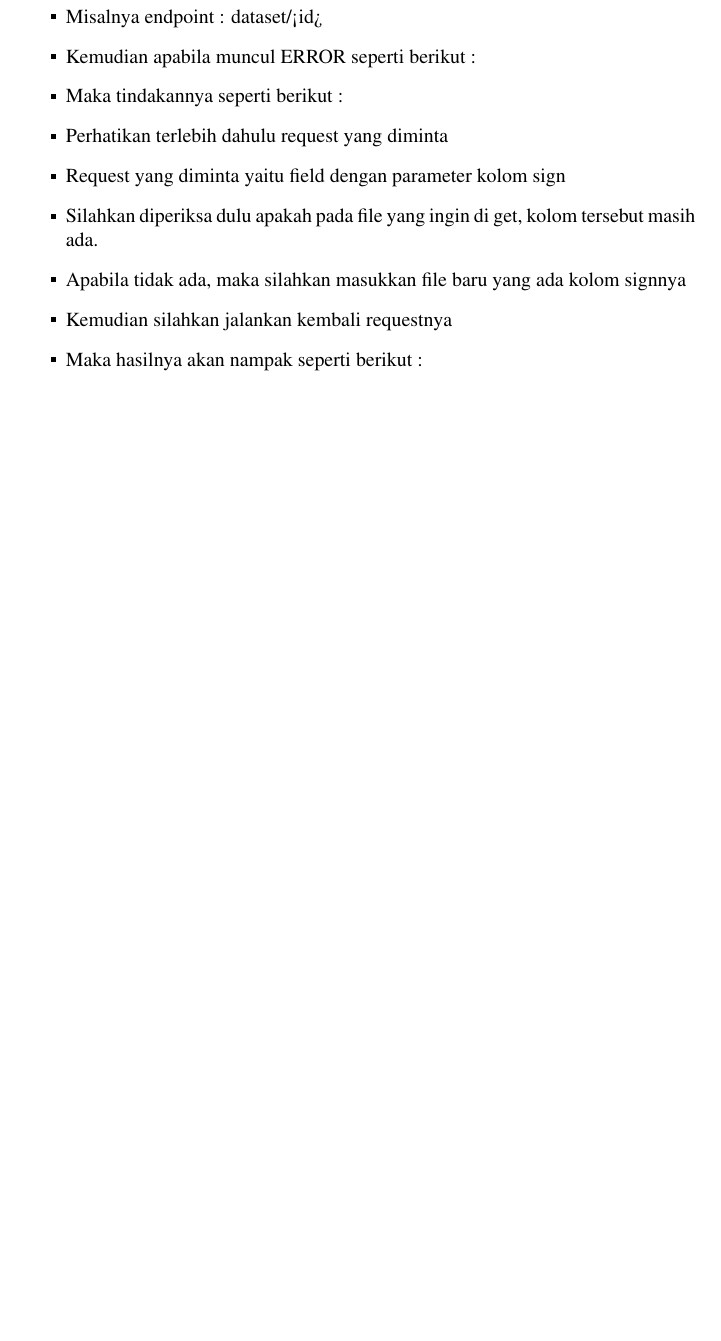
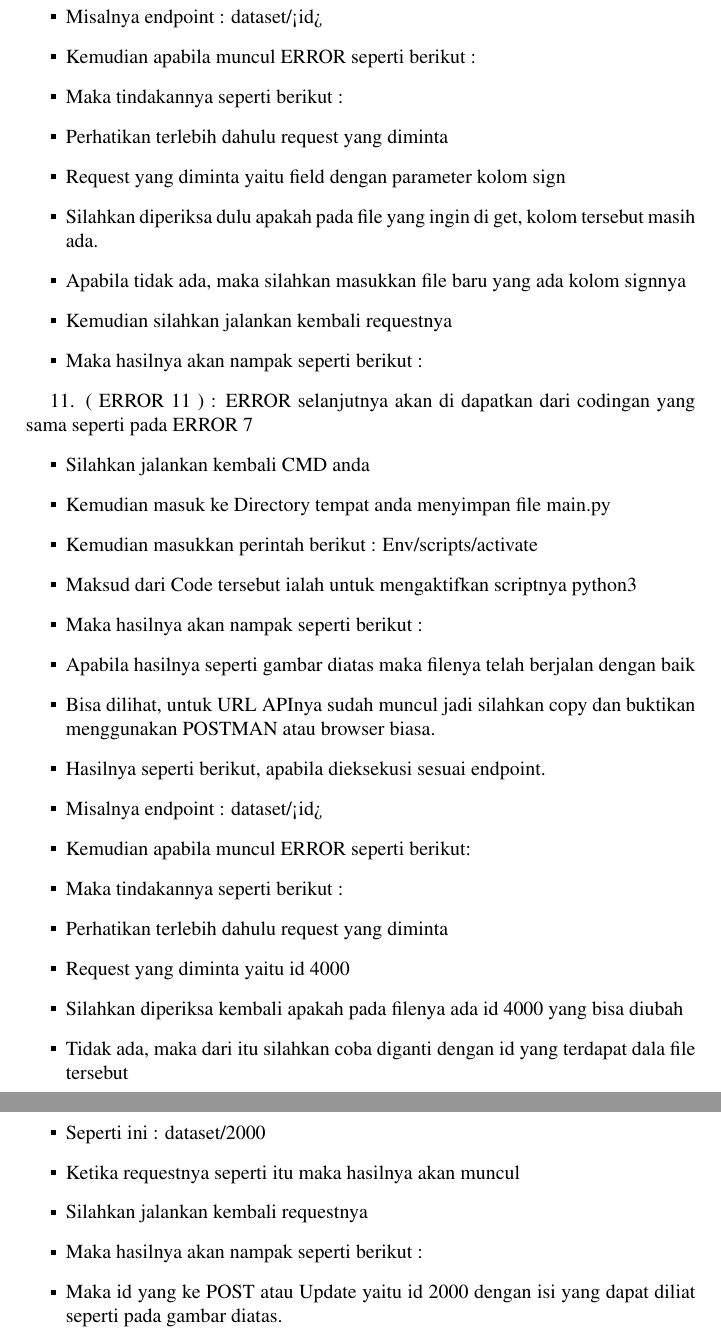
Before and after one commit to BukuInformatika/flask, a LaTeX thesis (main.tex, which reads chapters/10.tex): part of page 100 of 104 before the commit and two parts of pages 100 and 101 of 104 after it, the two joined at a grey line, cut so that both start at the same text, the shorter picture padded with empty space. The pictures show the PDF file main.pdf that the author committed with the source.

Commit message:
menambahkan error 11

```diff
--- a/chapters/10.tex
+++ b/chapters/10.tex
@@ -523,3 +523,32 @@ ERROR selanjutnya akan di dapatkan dari codingan yang sama seperti pada ERROR 7
 \item Maka hasilnya akan nampak seperti berikut :
 %Gambar 24. Hasil pengujian 2 untuk error 9 pada contoh kasus 3
 \end{itemize}
+
+
+11. ( ERROR 11 ) : ERROR selanjutnya akan di dapatkan dari codingan yang sama seperti pada ERROR 7
+\begin{itemize}
+\item Silahkan jalankan kembali CMD anda
+\item Kemudian masuk ke Directory tempat anda menyimpan file main.py
+\item Kemudian masukkan perintah berikut : Env/scripts/activate
+\item Maksud dari Code tersebut ialah untuk mengaktifkan scriptnya python3
+\item Maka hasilnya akan nampak seperti berikut :
+%Gambar 29. Aktivasi main.py 4 pada contoh kasus 3
+\item Apabila hasilnya seperti gambar diatas maka filenya telah berjalan dengan baik
+\item Bisa dilihat, untuk URL APInya sudah muncul jadi silahkan copy dan buktikan menggunakan POSTMAN atau browser biasa.
+\item Hasilnya seperti berikut, apabila dieksekusi sesuai endpoint.
+\item Misalnya endpoint : dataset/<id>
+%Gambar 30. Hasil pengujian 1 untuk error 11 pada contoh kasus 3
+\item Kemudian apabila muncul ERROR seperti berikut:
+%Gambar 31. Error 1 untuk error 11 pada contoh kasus 3
+\item Maka tindakannya seperti berikut :
+\item Perhatikan terlebih dahulu request yang diminta
+\item Request yang diminta yaitu id 4000
+\item Silahkan diperiksa kembali apakah pada filenya ada id 4000 yang bisa diubah
+\item Tidak ada, maka dari itu silahkan coba  diganti dengan id yang terdapat dala file tersebut
+\item Seperti ini : dataset/2000
+\item Ketika requestnya seperti itu maka hasilnya akan muncul
+\item Silahkan jalankan kembali requestnya
+\item Maka hasilnya akan nampak seperti berikut :
+%Gambar 32. Hasil pengujian 2 untuk error 11 pada contoh kasus 3
+\item Maka id yang ke POST atau Update yaitu id 2000 dengan isi yang dapat diliat seperti pada gambar diatas.
+\end{itemize}
```
Also changed, not shown: main.pdf.
